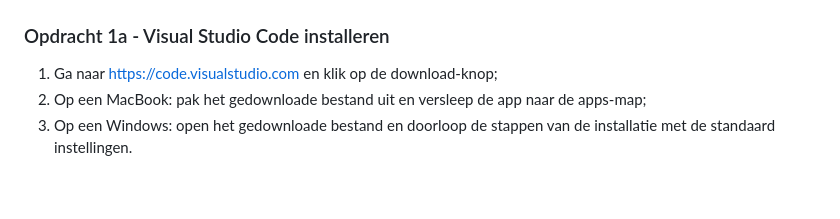
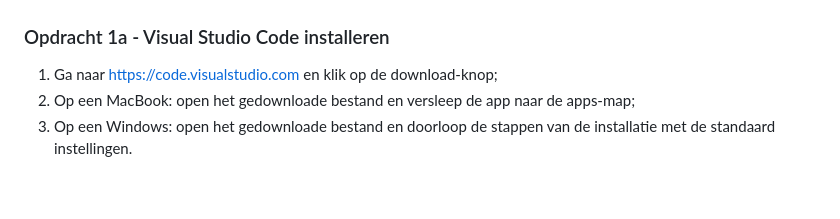
Before and after one commit to HR-CMGT/frontend-2023-2024, a Markdown page: week3-1/README.md, the part around one of its changes. GitHub-like rendering.

```diff
--- a/week3-1/README.md
+++ b/week3-1/README.md
@@ -29,7 +29,7 @@ Om te kunnen beginnen met programmeren heb je een app nodig waarin dit kan, ook
 ### Opdracht 1a - Visual Studio Code installeren
 
 1. Ga naar https://code.visualstudio.com en klik op de download-knop;
-2. Op een MacBook: pak het gedownloade bestand uit en versleep de app naar de apps-map;
+2. Op een MacBook: open het gedownloade bestand en versleep de app naar de apps-map;
 3. Op een Windows: open het gedownloade bestand en doorloop de stappen van de installatie met de standaard instellingen.
 
 
```
Also changed, not shown: other parts of week3-1/README.md (+1 -1 lines).
